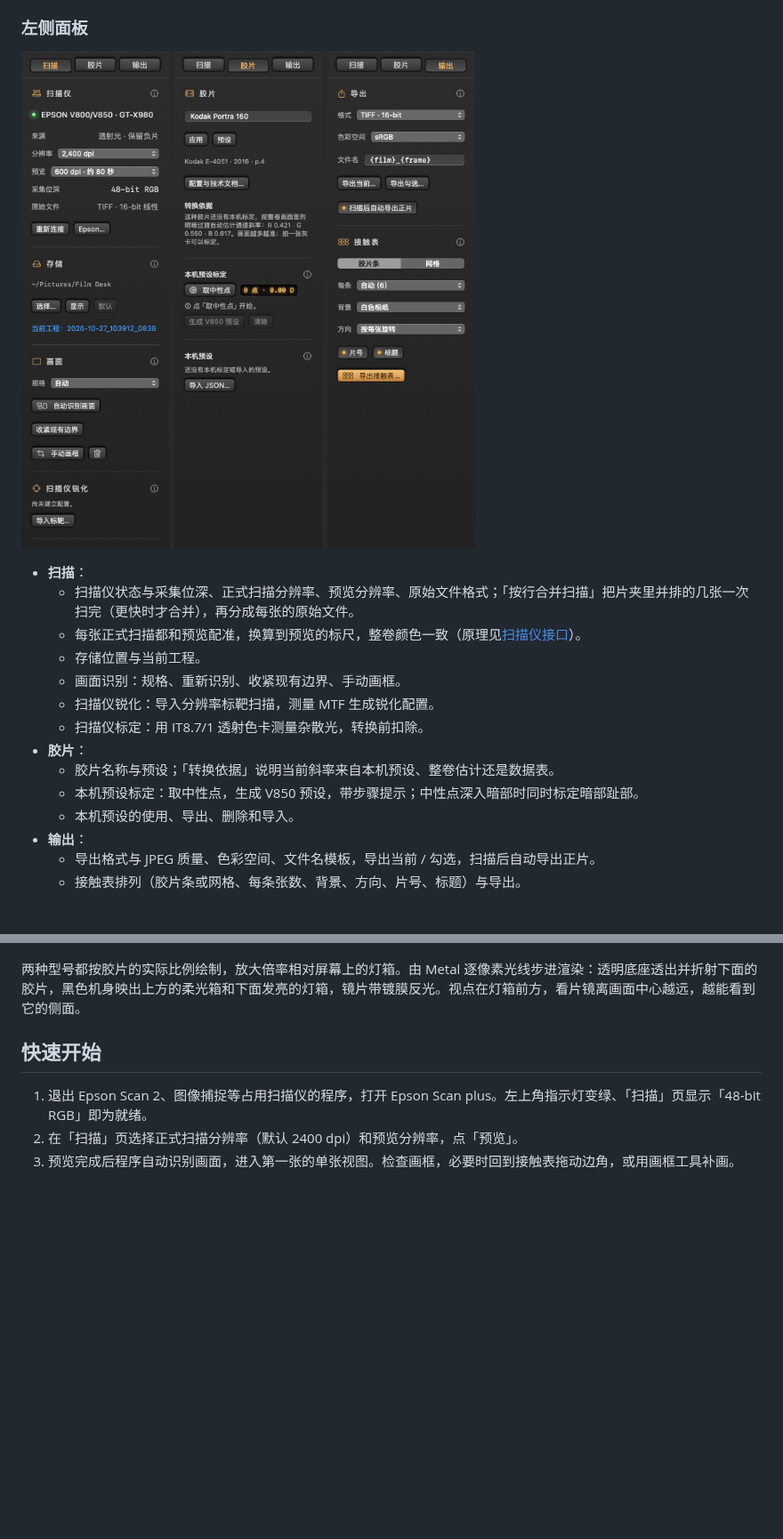
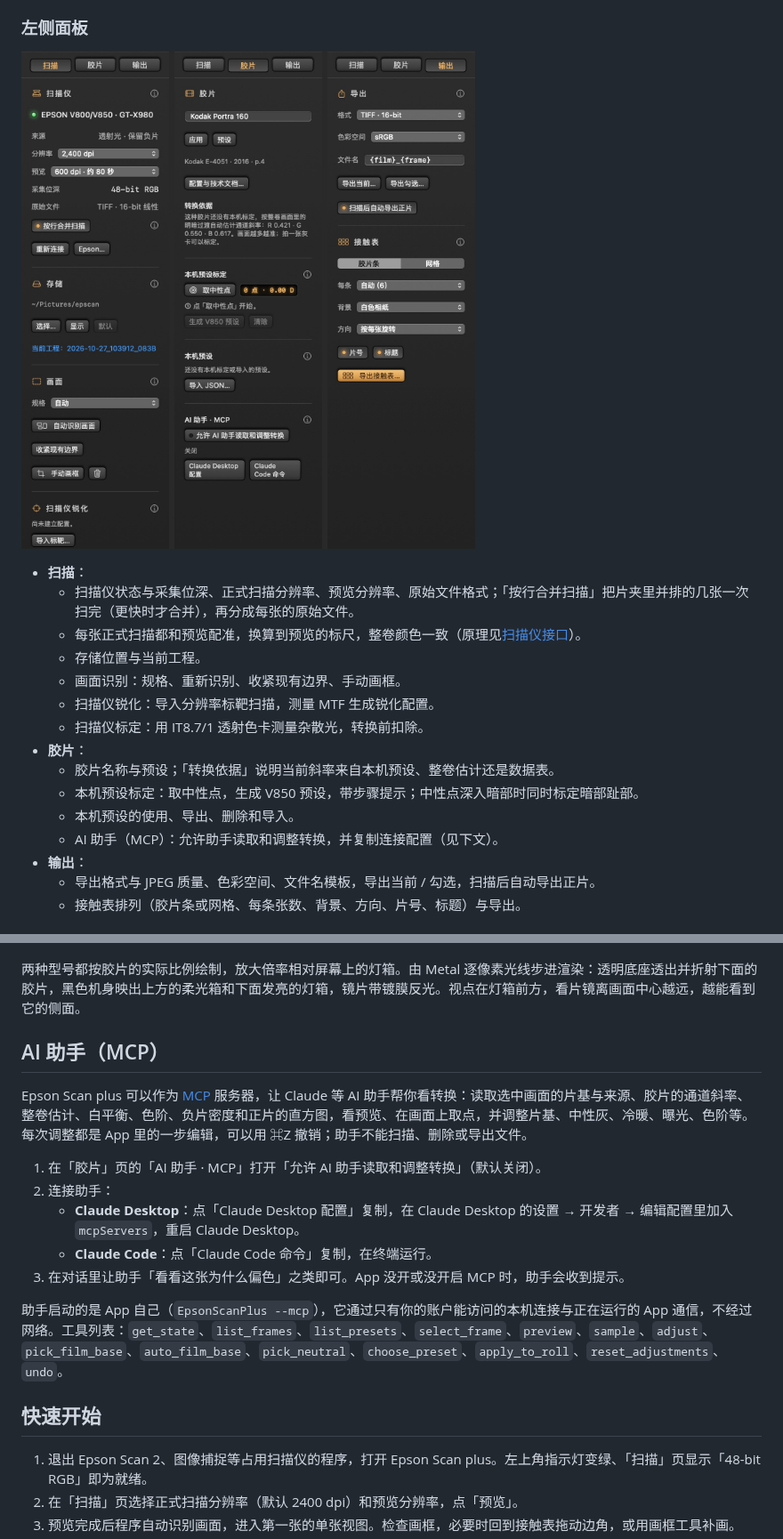
Before and after one commit to Stockholm254/Epson-Scan-Plus, a Markdown page: README.md, 2 parts joined by grey strips. Shown at 89% size. Rendered like a GitHub page; pictures changed too: doc/images/panels.jpg; blank space fills up the shorter version.

```diff
--- a/README.md
+++ b/README.md
@@ -53,6 +53,7 @@
   - 胶片名称与预设；「转换依据」说明当前斜率来自本机预设、整卷估计还是数据表。
   - 本机预设标定：取中性点，生成 V850 预设，带步骤提示；中性点深入暗部时同时标定暗部趾部。
   - 本机预设的使用、导出、删除和导入。
+  - AI 助手（MCP）：允许助手读取和调整转换，并复制连接配置（见下文）。
 - **输出**：
   - 导出格式与 JPEG 质量、色彩空间、文件名模板，导出当前 / 勾选，扫描后自动导出正片。
   - 接触表排列（胶片条或网格、每条张数、背景、方向、片号、标题）与导出。
@@ -74,6 +75,18 @@
 ![左：Pentax 式 5.5×；右：Mamiya 式 4×](doc/images/loupes.jpg)
 
 两种型号都按胶片的实际比例绘制，放大倍率相对屏幕上的灯箱。由 Metal 逐像素光线步进渲染：透明底座透出并折射下面的胶片，黑色机身映出上方的柔光箱和下面发亮的灯箱，镜片带镀膜反光。视点在灯箱前方，看片镜离画面中心越远，越能看到它的侧面。
+
+## AI 助手（MCP）
+
+Epson Scan plus 可以作为 [MCP](https://modelcontextprotocol.io) 服务器，让 Claude 等 AI 助手帮你看转换：读取选中画面的片基与来源、胶片的通道斜率、整卷估计、白平衡、色阶、负片密度和正片的直方图，看预览、在画面上取点，并调整片基、中性灰、冷暖、曝光、色阶等。每次调整都是 App 里的一步编辑，可以用 ⌘Z 撤销；助手不能扫描、删除或导出文件。
+
+1. 在「胶片」页的「AI 助手 · MCP」打开「允许 AI 助手读取和调整转换」（默认关闭）。
+2. 连接助手：
+   - **Claude Desktop**：点「Claude Desktop 配置」复制，在 Claude Desktop 的设置 → 开发者 → 编辑配置里加入 `mcpServers`，重启 Claude Desktop。
+   - **Claude Code**：点「Claude Code 命令」复制，在终端运行。
+3. 在对话里让助手「看看这张为什么偏色」之类即可。App 没开或没开启 MCP 时，助手会收到提示。
+
+助手启动的是 App 自己（`EpsonScanPlus --mcp`），它通过只有你的账户能访问的本机连接与正在运行的 App 通信，不经过网络。工具列表：`get_state`、`list_frames`、`list_presets`、`select_frame`、`preview`、`sample`、`adjust`、`pick_film_base`、`auto_film_base`、`pick_neutral`、`choose_preset`、`apply_to_roll`、`reset_adjustments`、`undo`。
 
 ## 快速开始
 
```
Also changed, not shown: doc/CHANGELOG.md (+9 -0 lines), 8 other files.
